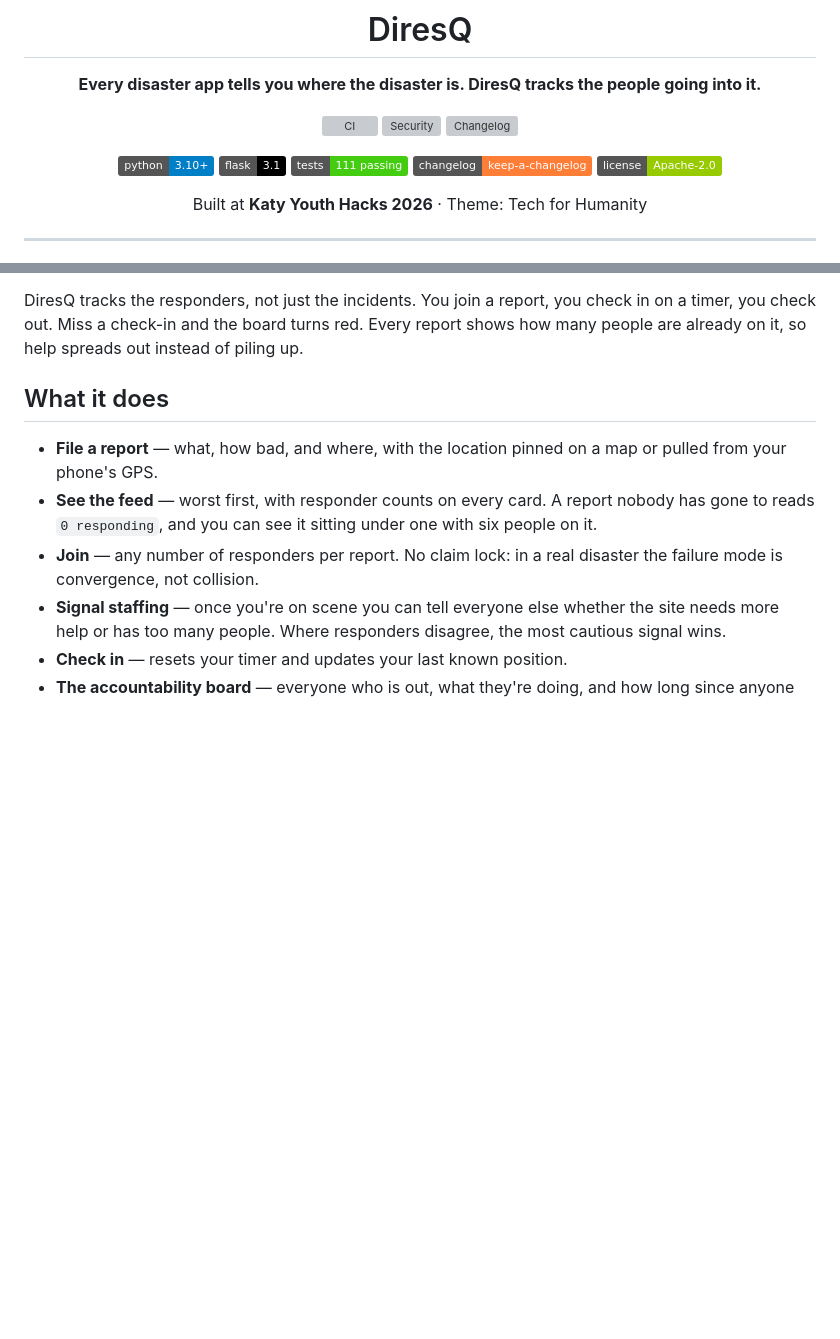
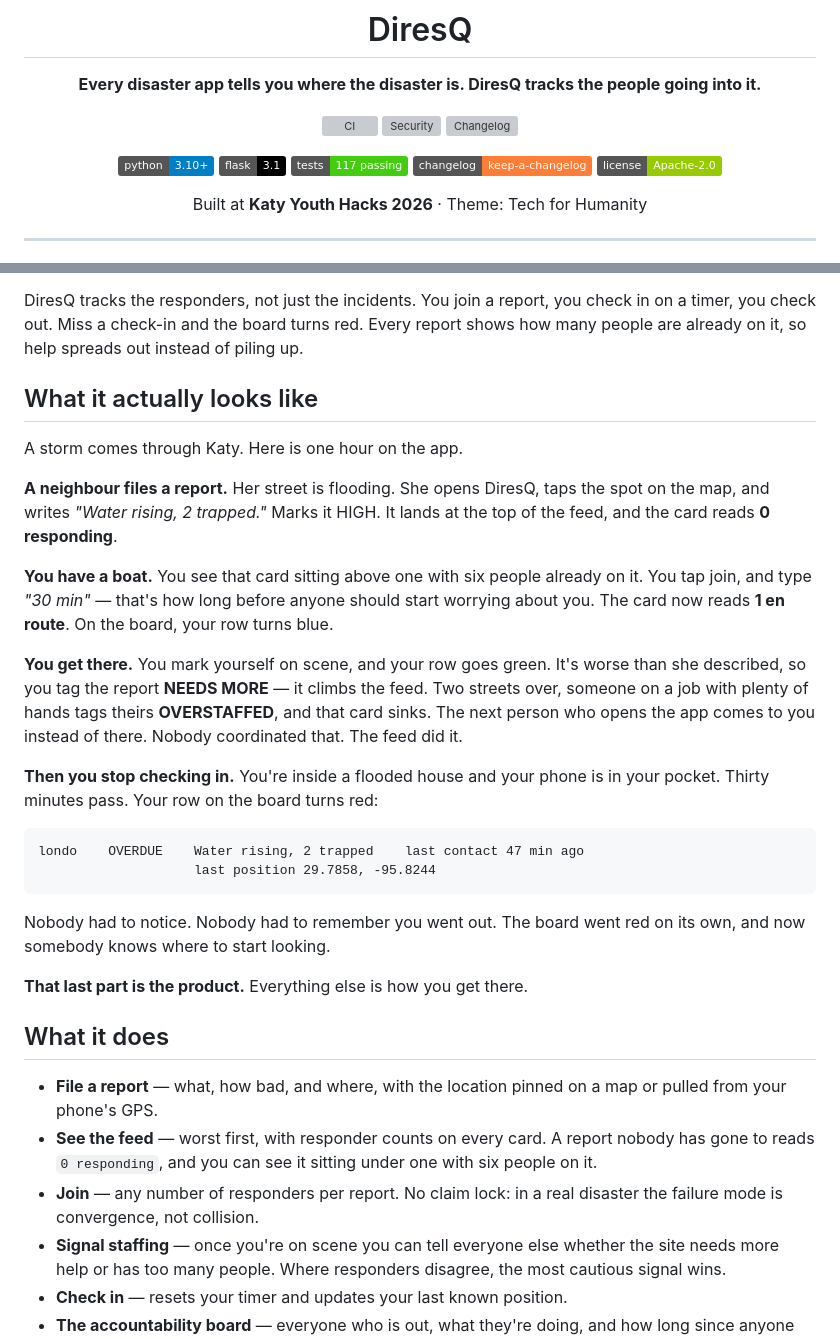
Before and after one commit to Londopy/DiresQ, a Markdown page: README.md, 2 parts joined by grey strips. Drawn GitHub-style; badges without logos; blank space fills up the shorter version; grey boxes are pictures that could not be loaded.

Commit message:
Explain what the app actually looks like in use

````diff
--- a/README.md
+++ b/README.md
@@ -13,7 +13,7 @@ DiresQ tracks the people going into it.**
 
 [![Python](https://img.shields.io/badge/python-3.10%2B-blue)](https://www.python.org)
 [![Flask](https://img.shields.io/badge/flask-3.1-black)](https://flask.palletsprojects.com)
-[![Tests](https://img.shields.io/badge/tests-111%20passing-brightgreen)](tests/test_app.py)
+[![Tests](https://img.shields.io/badge/tests-117%20passing-brightgreen)](tests/test_app.py)
 [![Changelog](https://img.shields.io/badge/changelog-keep--a--changelog-orange)](CHANGELOG.md)
 [![License](https://img.shields.io/badge/license-Apache--2.0-green)](LICENSE)
 
@@ -37,6 +37,38 @@ DiresQ tracks the responders, not just the incidents. You join a report, you
 check in on a timer, you check out. Miss a check-in and the board turns red.
 Every report shows how many people are already on it, so help spreads out
 instead of piling up.
+
+## What it actually looks like
+
+A storm comes through Katy. Here is one hour on the app.
+
+**A neighbour files a report.** Her street is flooding. She opens DiresQ, taps
+the spot on the map, and writes *"Water rising, 2 trapped."* Marks it HIGH. It
+lands at the top of the feed, and the card reads **0 responding**.
+
+**You have a boat.** You see that card sitting above one with six people
+already on it. You tap join, and type *"30 min"* — that's how long before
+anyone should start worrying about you. The card now reads **1 en route**. On
+the board, your row turns blue.
+
+**You get there.** You mark yourself on scene, and your row goes green. It's
+worse than she described, so you tag the report **NEEDS MORE** — it climbs the
+feed. Two streets over, someone on a job with plenty of hands tags theirs
+**OVERSTAFFED**, and that card sinks. The next person who opens the app comes
+to you instead of there. Nobody coordinated that. The feed did it.
+
+**Then you stop checking in.** You're inside a flooded house and your phone is
+in your pocket. Thirty minutes pass. Your row on the board turns red:
+
+```
+londo    OVERDUE    Water rising, 2 trapped    last contact 47 min ago
+                    last position 29.7858, -95.8244
+```
+
+Nobody had to notice. Nobody had to remember you went out. The board went red
+on its own, and now somebody knows where to start looking.
+
+**That last part is the product.** Everything else is how you get there.
 
 ## What it does
 
````
